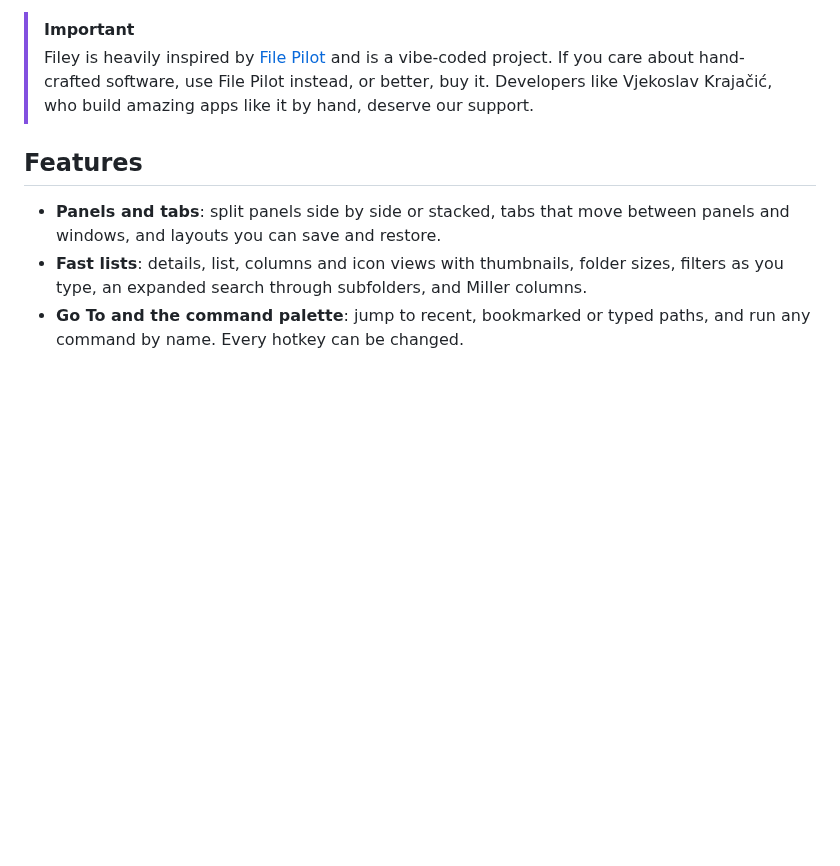
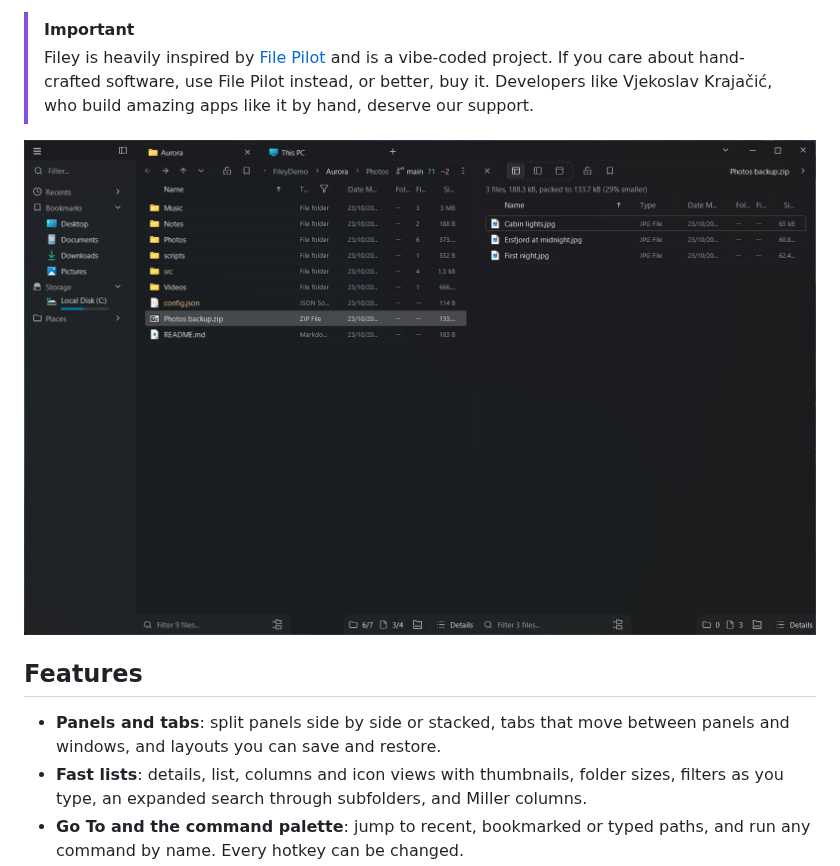
Before and after one commit to Solessfir/Filey, a Markdown page: README.md, the part around one of its changes. Drawn GitHub-style; pictures changed too: Docs/Screenshot.png (added); blank space fills up the shorter version.

Commit message:
README: centered title with the icon, and a screenshot

```diff
--- a/README.md
+++ b/README.md
@@ -6,6 +6,8 @@ A fast, keyboard-first file manager for Windows and Linux, written in C.
 > Filey is heavily inspired by [File Pilot](https://filepilot.tech/) and is a vibe-coded project.
 > If you care about hand-crafted software, use File Pilot instead, or better, buy it.
 > Developers like Vjekoslav Krajačić, who build amazing apps like it by hand, deserve our support.
+
+![Filey with two panels: a git repository on the left and an archive listed in the inspector on the right](Docs/Screenshot.png)
 
 ## Features
 
```
Also changed, not shown: other parts of README.md (+2 -2 lines).
